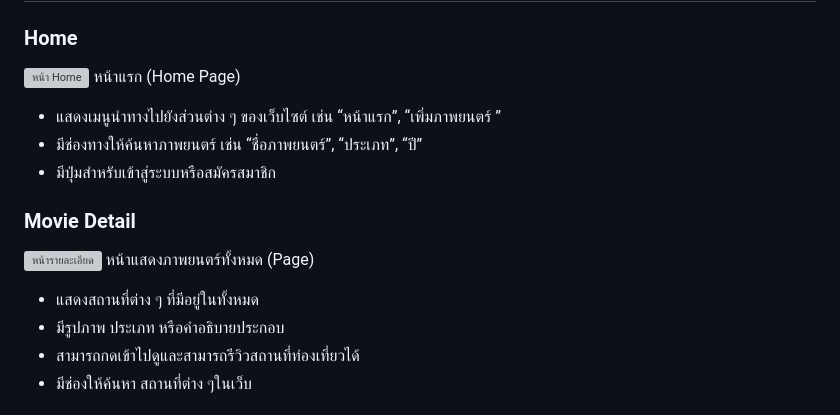
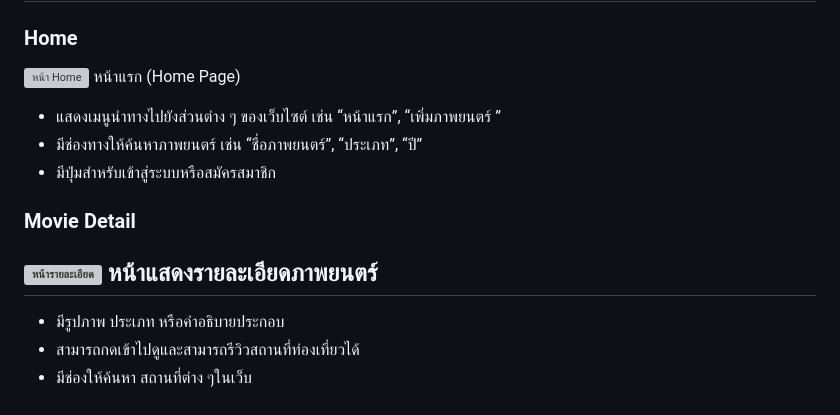
Before and after one commit to Pang67167139/ICT12367_movie_review_project, a Markdown page: README.md, the part around one of its changes. GitHub-like rendering; grey boxes are pictures that could not be loaded.

```diff
--- a/README.md
+++ b/README.md
@@ -9,8 +9,8 @@
 
 ### Movie Detail
 ![หน้ารายละเอียด](assets/screenshot_detail.png)
-หน้าแสดงภาพยนตร์ทั้งหมด (Page)
-- แสดงสถานที่ต่าง ๆ ที่มีอยู่ในทั้งหมด
+หน้าแสดงรายละเอียดภาพยนตร์
+-
 - มีรูปภาพ ประเภท หรือคำอธิบายประกอบ
 - สามารถกดเข้าไปดูและสามารถรีวิวสถานที่ท่องเที่ยวได้
 - มีช่องให้ค้นหา สถานที่ต่าง ๆในเว็บ
```
Also changed, not shown: other parts of README.md (+2 -2 lines).
